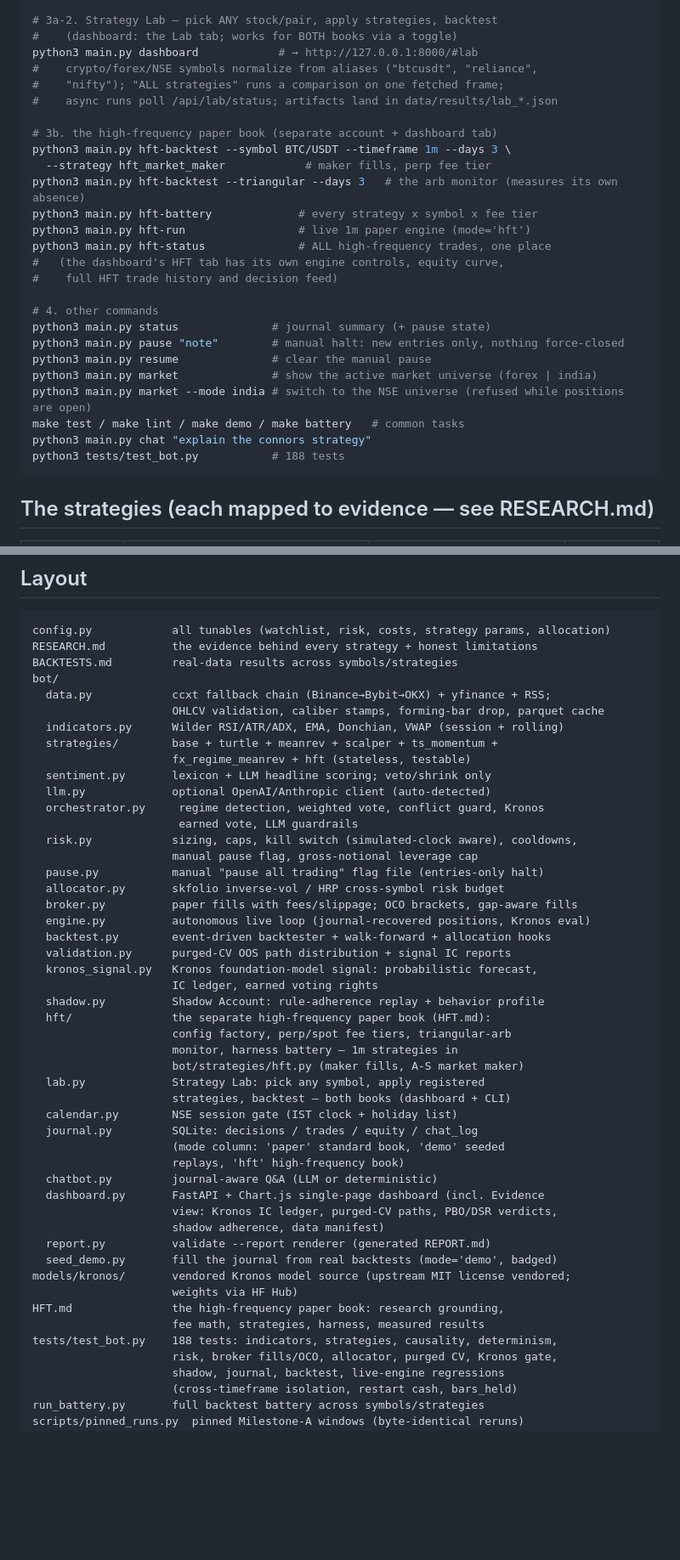
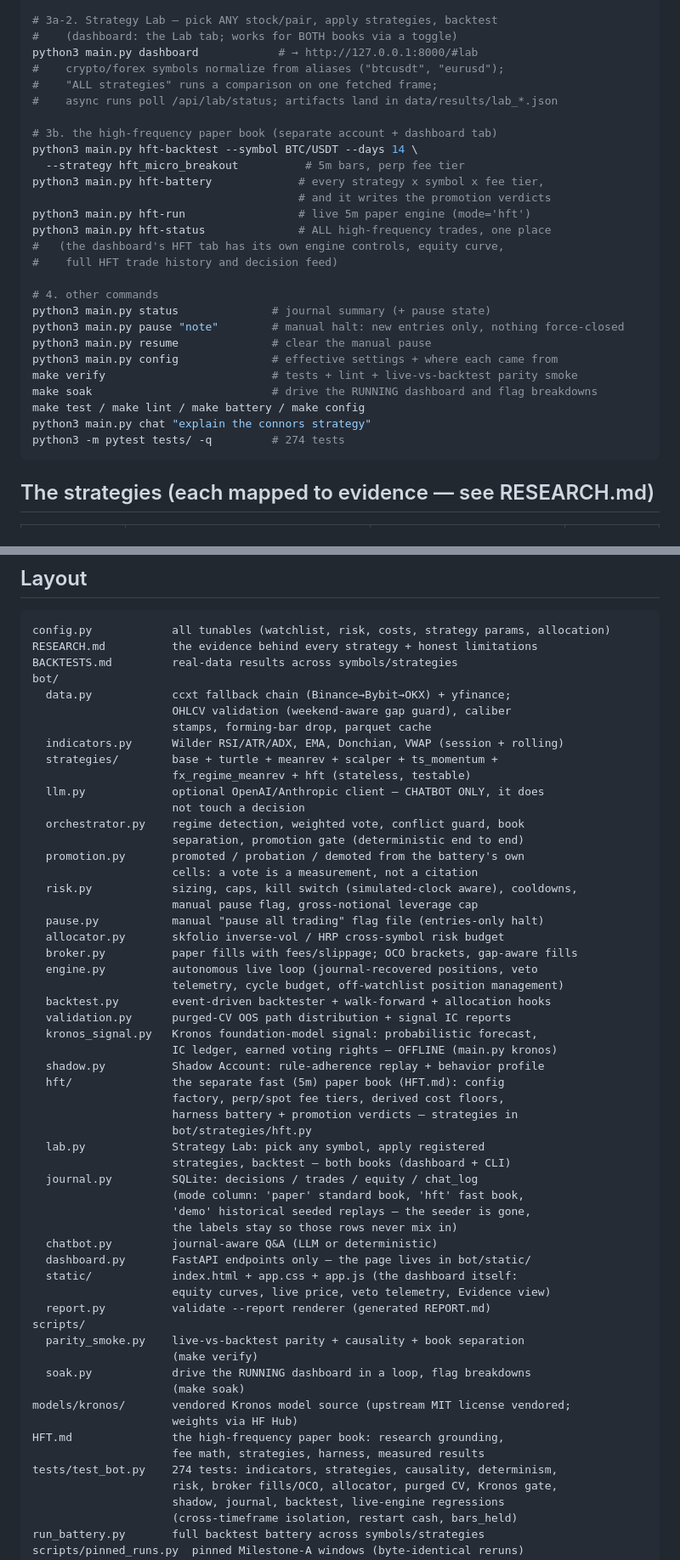
Before and after one commit to varunganji19/Trade-Bot, a Markdown page: README.md, 2 parts joined by grey strips. Shown at 85% size. Drawn GitHub-style; blank space fills up the shorter version.

````diff
--- a/README.md
+++ b/README.md
@@ -104,16 +110,16 @@ python3 main.py dashboard           # → http://127.0.0.1:8000
 # 3a-2. Strategy Lab — pick ANY stock/pair, apply strategies, backtest
 #    (dashboard: the Lab tab; works for BOTH books via a toggle)
 python3 main.py dashboard            # → http://127.0.0.1:8000/#lab
-#    crypto/forex/NSE symbols normalize from aliases ("btcusdt", "reliance",
-#    "nifty"); "ALL strategies" runs a comparison on one fetched frame;
+#    crypto/forex symbols normalize from aliases ("btcusdt", "eurusd");
+#    "ALL strategies" runs a comparison on one fetched frame;
 #    async runs poll /api/lab/status; artifacts land in data/results/lab_*.json
 
 # 3b. the high-frequency paper book (separate account + dashboard tab)
-python3 main.py hft-backtest --symbol BTC/USDT --timeframe 1m --days 3 \
-  --strategy hft_market_maker            # maker fills, perp fee tier
-python3 main.py hft-backtest --triangular --days 3   # the arb monitor (measures its own absence)
-python3 main.py hft-battery             # every strategy x symbol x fee tier
-python3 main.py hft-run                 # live 1m paper engine (mode='hft')
+python3 main.py hft-backtest --symbol BTC/USDT --days 14 \
+  --strategy hft_micro_breakout          # 5m bars, perp fee tier
+python3 main.py hft-battery             # every strategy x symbol x fee tier,
+                                        # and it writes the promotion verdicts
+python3 main.py hft-run                 # live 5m paper engine (mode='hft')
 python3 main.py hft-status              # ALL high-frequency trades, one place
 #   (the dashboard's HFT tab has its own engine controls, equity curve,
 #    full HFT trade history and decision feed)
@@ -122,11 +128,12 @@ python3 main.py hft-status              # ALL high-frequency trades, one place
 python3 main.py status              # journal summary (+ pause state)
 python3 main.py pause "note"        # manual halt: new entries only, nothing force-closed
 python3 main.py resume              # clear the manual pause
-python3 main.py market              # show the active market universe (forex | india)
-python3 main.py market --mode india # switch to the NSE universe (refused while positions are open)
-make test / make lint / make demo / make battery   # common tasks
+python3 main.py config              # effective settings + where each came from
+make verify                         # tests + lint + live-vs-backtest parity smoke
+make soak                           # drive the RUNNING dashboard and flag breakdowns
+make test / make lint / make battery / make config
 python3 main.py chat "explain the connors strategy"
-python3 tests/test_bot.py           # 188 tests
+python3 -m pytest tests/ -q         # 274 tests
 ```
 
 ## The strategies (each mapped to evidence — see RESEARCH.md)
@@ -343,47 +315,55 @@ config.py            all tunables (watchlist, risk, costs, strategy params, allo
 RESEARCH.md          the evidence behind every strategy + honest limitations
 BACKTESTS.md         real-data results across symbols/strategies
 bot/
-  data.py            ccxt fallback chain (Binance→Bybit→OKX) + yfinance + RSS;
-                     OHLCV validation, caliber stamps, forming-bar drop, parquet cache
+  data.py            ccxt fallback chain (Binance→Bybit→OKX) + yfinance;
+                     OHLCV validation (weekend-aware gap guard), caliber
+                     stamps, forming-bar drop, parquet cache
   indicators.py      Wilder RSI/ATR/ADX, EMA, Donchian, VWAP (session + rolling)
   strategies/        base + turtle + meanrev + scalper + ts_momentum +
                      fx_regime_meanrev + hft (stateless, testable)
-  sentiment.py       lexicon + LLM headline scoring; veto/shrink only
-  llm.py             optional OpenAI/Anthropic client (auto-detected)
-  orchestrator.py     regime detection, weighted vote, conflict guard, Kronos
-                      earned vote, LLM guardrails
+  llm.py             optional OpenAI/Anthropic client — CHATBOT ONLY, it does
+                     not touch a decision
+  orchestrator.py    regime detection, weighted vote, conflict guard, book
+                     separation, promotion gate (deterministic end to end)
+  promotion.py       promoted / probation / demoted from the battery's own
+                     cells: a vote is a measurement, not a citation
   risk.py            sizing, caps, kill switch (simulated-clock aware), cooldowns,
                      manual pause flag, gross-notional leverage cap
   pause.py           manual "pause all trading" flag file (entries-only halt)
   allocator.py       skfolio inverse-vol / HRP cross-symbol risk budget
   broker.py          paper fills with fees/slippage; OCO brackets, gap-aware fills
-  engine.py          autonomous live loop (journal-recovered positions, Kronos eval)
+  engine.py          autonomous live loop (journal-recovered positions, veto
+                     telemetry, cycle budget, off-watchlist position management)
   backtest.py        event-driven backtester + walk-forward + allocation hooks
   validation.py      purged-CV OOS path distribution + signal IC reports
   kronos_signal.py   Kronos foundation-model signal: probabilistic forecast,
-                     IC ledger, earned voting rights
+                     IC ledger, earned voting rights — OFFLINE (main.py kronos)
   shadow.py          Shadow Account: rule-adherence replay + behavior profile
-  hft/               the separate high-frequency paper book (HFT.md):
-                     config factory, perp/spot fee tiers, triangular-arb
-                     monitor, harness battery — 1m strategies in
-                     bot/strategies/hft.py (maker fills, A-S market maker)
+  hft/               the separate fast (5m) paper book (HFT.md): config
+                     factory, perp/spot fee tiers, derived cost floors,
+                     harness battery + promotion verdicts — strategies in
+                     bot/strategies/hft.py
   lab.py             Strategy Lab: pick any symbol, apply registered
                      strategies, backtest — both books (dashboard + CLI)
-  calendar.py        NSE session gate (IST clock + holiday list)
   journal.py         SQLite: decisions / trades / equity / chat_log
-                     (mode column: 'paper' standard book, 'demo' seeded
-                     replays, 'hft' high-frequency book)
+                     (mode column: 'paper' standard book, 'hft' fast book,
+                     'demo' historical seeded replays — the seeder is gone,
+                     the labels stay so those rows never mix in)
   chatbot.py         journal-aware Q&A (LLM or deterministic)
-  dashboard.py       FastAPI + Chart.js single-page dashboard (incl. Evidence
-                     view: Kronos IC ledger, purged-CV paths, PBO/DSR verdicts,
-                     shadow adherence, data manifest)
+  dashboard.py       FastAPI endpoints only — the page lives in bot/static/
+  static/            index.html + app.css + app.js (the dashboard itself:
+                     equity curves, live price, veto telemetry, Evidence view)
   report.py          validate --report renderer (generated REPORT.md)
-  seed_demo.py       fill the journal from real backtests (mode='demo', badged)
+scripts/
+  parity_smoke.py    live-vs-backtest parity + causality + book separation
+                     (make verify)
+  soak.py            drive the RUNNING dashboard in a loop, flag breakdowns
+                     (make soak)
 models/kronos/       vendored Kronos model source (upstream MIT license vendored;
                      weights via HF Hub)
 HFT.md               the high-frequency paper book: research grounding,
                      fee math, strategies, harness, measured results
-tests/test_bot.py    188 tests: indicators, strategies, causality, determinism,
+tests/test_bot.py    274 tests: indicators, strategies, causality, determinism,
                      risk, broker fills/OCO, allocator, purged CV, Kronos gate,
                      shadow, journal, backtest, live-engine regressions
                      (cross-timeframe isolation, restart cash, bars_held)
````
Also changed, not shown: other parts of README.md (+53 -82 lines).
